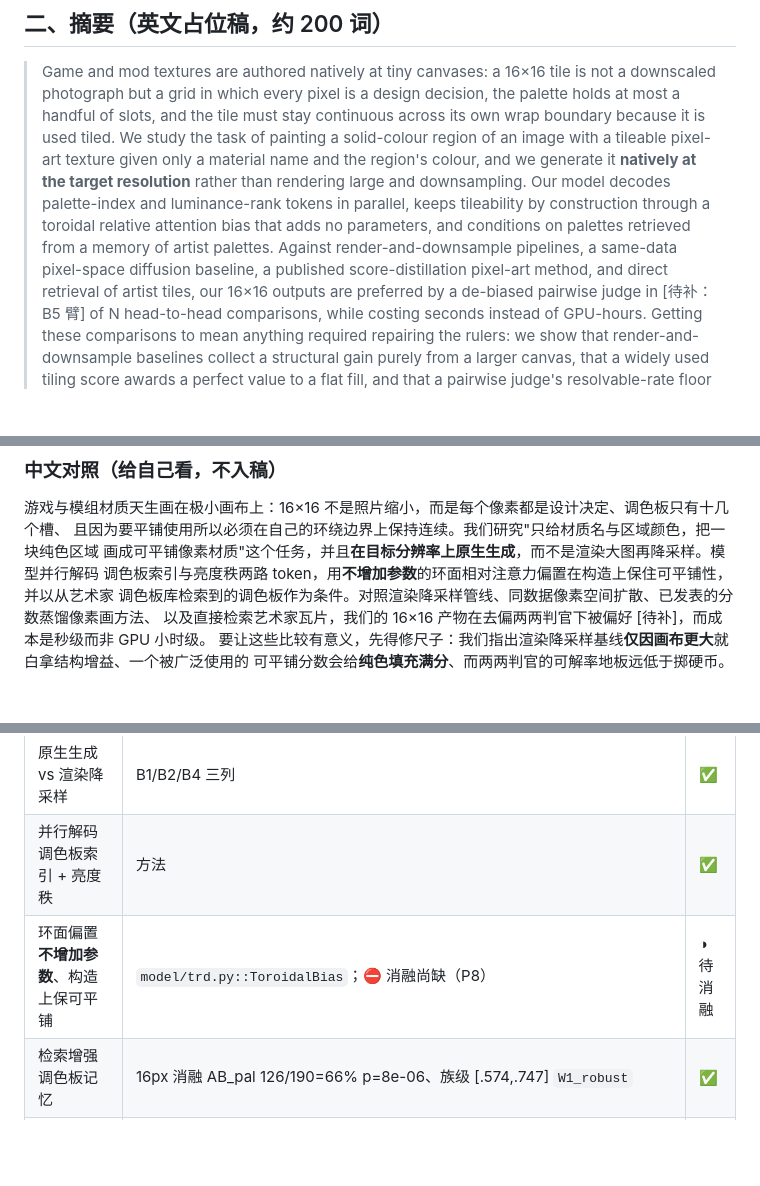
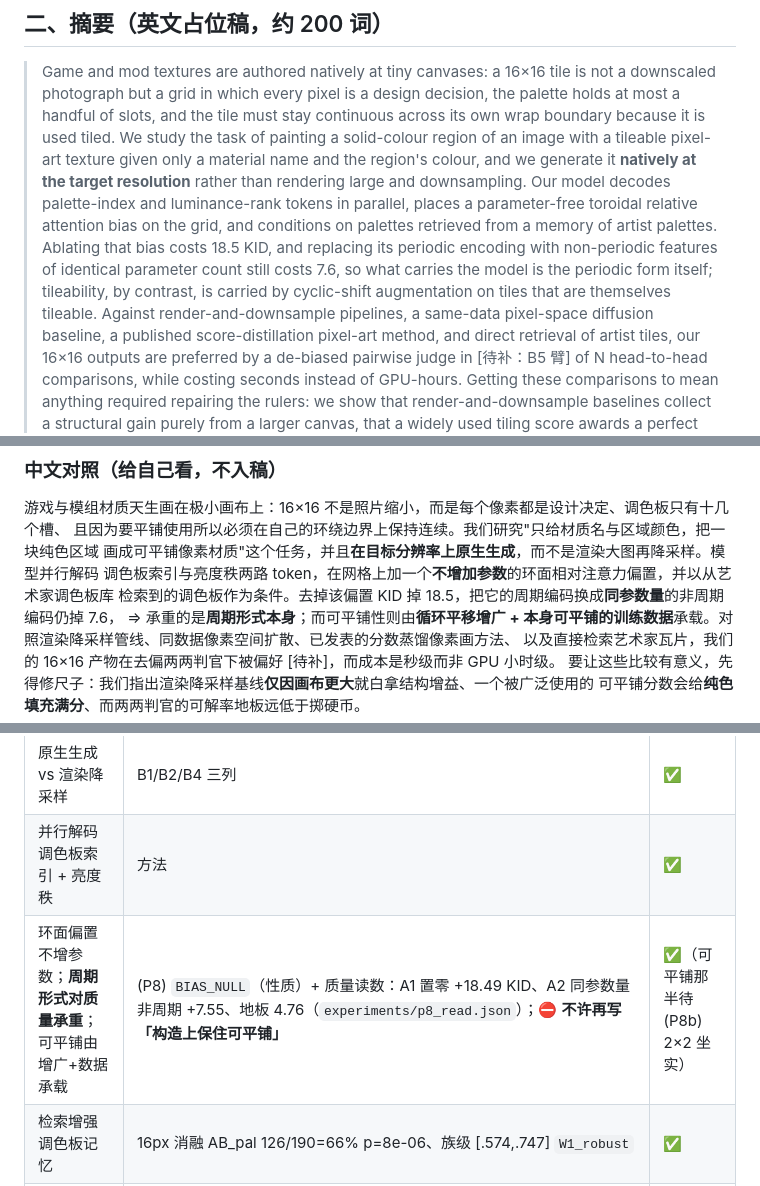
Before and after one commit to dd3xp/texture, a Markdown page: docs/paper_draft.md, 3 parts joined by grey strips. Drawn GitHub-style; blank space fills up the shorter version.

Commit message:
Rewrite the abstract sentence the (P8) verdict retired
The claim that the bias keeps tileability by construction is gone, replaced by what the
ablation actually measured: the periodic form is load-bearing for quality, and
tileability comes from cyclic-shift augmentation on tileable data.

Co-Authored-By: Claude Opus 5 <noreply@anthropic.com>

```diff
--- a/docs/paper_draft.md
+++ b/docs/paper_draft.md
@@ -24,9 +24,12 @@
 > an image with a tileable pixel-art texture given only a material name and the region's
 > colour, and we generate it **natively at the target resolution** rather than rendering
 > large and downsampling. Our model decodes palette-index and luminance-rank tokens in
-> parallel, keeps tileability by construction through a toroidal relative attention bias
-> that adds no parameters, and conditions on palettes retrieved from a memory of artist
-> palettes. Against render-and-downsample pipelines, a same-data pixel-space diffusion
+> parallel, places a parameter-free toroidal relative attention bias on the grid, and
+> conditions on palettes retrieved from a memory of artist palettes. Ablating that bias
+> costs 18.5 KID, and replacing its periodic encoding with non-periodic features of
+> identical parameter count still costs 7.6, so what carries the model is the periodic
+> form itself; tileability, by contrast, is carried by cyclic-shift augmentation on tiles
+> that are themselves tileable. Against render-and-downsample pipelines, a same-data pixel-space diffusion
 > baseline, a published score-distillation pixel-art method, and direct retrieval of artist
 > tiles, our 16×16 outputs are preferred by a de-biased pairwise judge in [待补：B5 臂] of N
 > head-to-head comparisons, while costing seconds instead of GPU-hours. Getting these
@@ -46,8 +49,9 @@
 游戏与模组材质天生画在极小画布上：16×16 不是照片缩小，而是每个像素都是设计决定、调色板只有十几个槽、
 且因为要平铺使用所以必须在自己的环绕边界上保持连续。我们研究"只给材质名与区域颜色，把一块纯色区域
 画成可平铺像素材质"这个任务，并且**在目标分辨率上原生生成**，而不是渲染大图再降采样。模型并行解码
-调色板索引与亮度秩两路 token，用**不增加参数**的环面相对注意力偏置在构造上保住可平铺性，并以从艺术家
-调色板库检索到的调色板作为条件。对照渲染降采样管线、同数据像素空间扩散、已发表的分数蒸馏像素画方法、
+调色板索引与亮度秩两路 token，在网格上加一个**不增加参数**的环面相对注意力偏置，并以从艺术家调色板库
+检索到的调色板作为条件。去掉该偏置 KID 掉 18.5，把它的周期编码换成**同参数量**的非周期编码仍掉 7.6，
+⇒ 承重的是**周期形式本身**；而可平铺性则由**循环平移增广 + 本身可平铺的训练数据**承载。对照渲染降采样管线、同数据像素空间扩散、已发表的分数蒸馏像素画方法、
 以及直接检索艺术家瓦片，我们的 16×16 产物在去偏两两判官下被偏好 [待补]，而成本是秒级而非 GPU 小时级。
 要让这些比较有意义，先得修尺子：我们指出渲染降采样基线**仅因画布更大**就白拿结构增益、一个被广泛使用的
 可平铺分数会给**纯色填充满分**、而两两判官的可解率地板远低于掷硬币。
@@ -60,7 +64,7 @@
 | 瓦片要在环绕边界连续 | 任务定义 + `tile_seam_ratio` 口径 | ✅ |
 | 原生生成 vs 渲染降采样 | B1/B2/B4 三列 | ✅ |
 | 并行解码调色板索引 + 亮度秩 | 方法 | ✅ |
-| 环面偏置**不增加参数**、构造上保可平铺 | `model/trd.py::ToroidalBias`；⛔ 消融尚缺（P8） | ◑ 待消融 |
+| 环面偏置不增参数；**周期形式对质量承重**；可平铺由增广+数据承载 | (P8) `BIAS_NULL`（性质）+ 质量读数：A1 置零 +18.49 KID、A2 同参数量非周期 +7.55、地板 4.76（`experiments/p8_read.json`）；⛔ **不许再写「构造上保住可平铺」** | ✅（可平铺那半待 (P8b) 2×2 坐实） |
 | 检索增强调色板记忆 | 16px 消融 AB_pal 126/190=66% p=8e-06、族级 [.574,.747] `W1_robust` | ✅ |
 | 判官偏好我们（对 B2 / B7 / SD-πXL / B5） | vs B7 63.0%（`W1_robust`）、区域上色任务 vs B2 60.3% / vs B7 60.6%（均 `W1_robust`）、vs SD-πXL 11/12 p=0.0064、**vs B5 58.9% p=0.0136 族级 [.502,.668] `W1_robust`（P1 已跑完）**；**vs B2 16px 57.3% 必须同引族级 CI [0.4999,0.641] 含 0.5**；⛔ **区域上色任务 vs B5 = 53.4% p=0.367 未测到差异，不许混进「多数场次」** | ✅ |
 | 秒级 vs GPU 小时级 | SD-πXL 实测 16px 中位 4.44 h / 32px 3.45 h；我们的精确数字 [待补]（P7 等独占卡） | ◑ 待补 |
```
